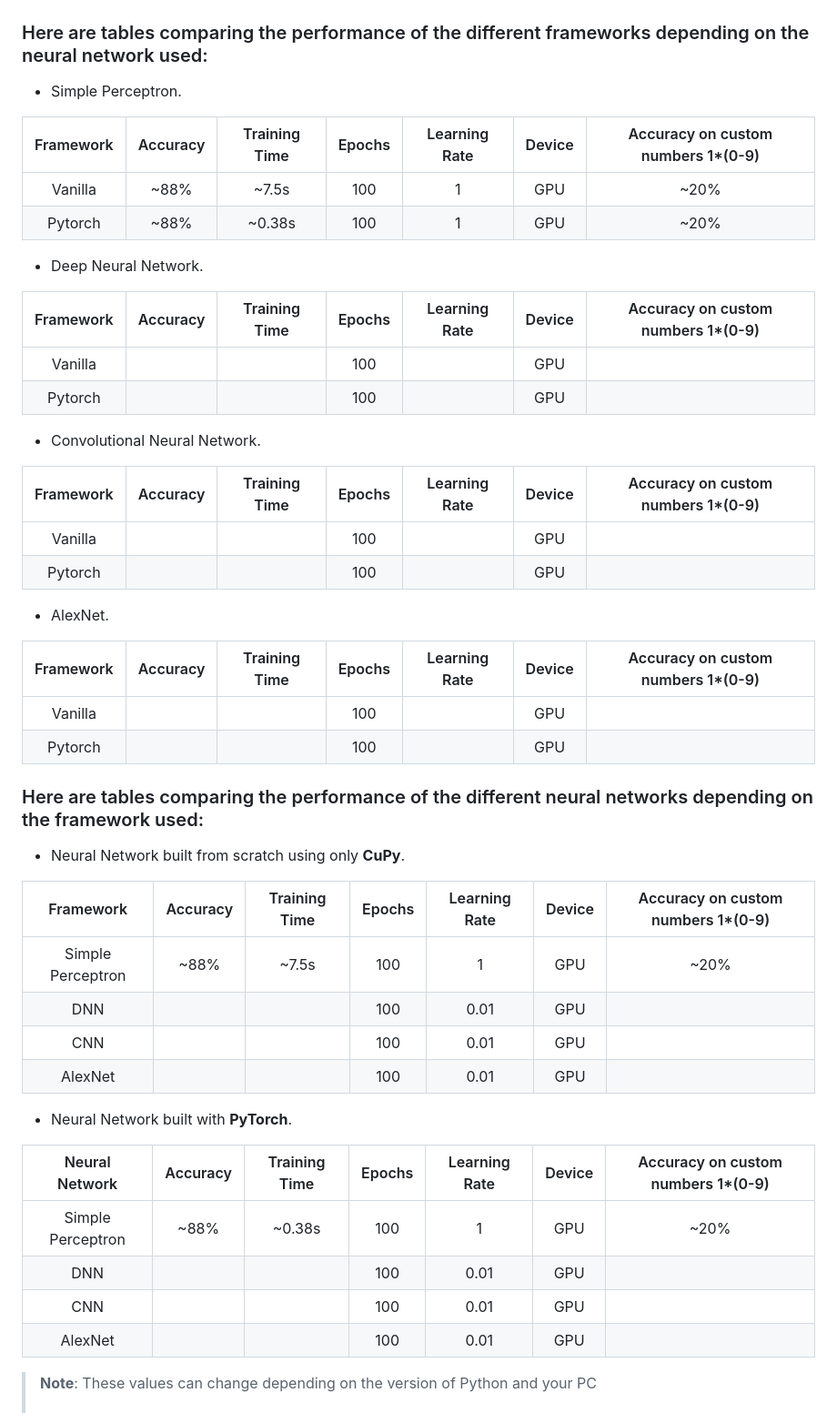
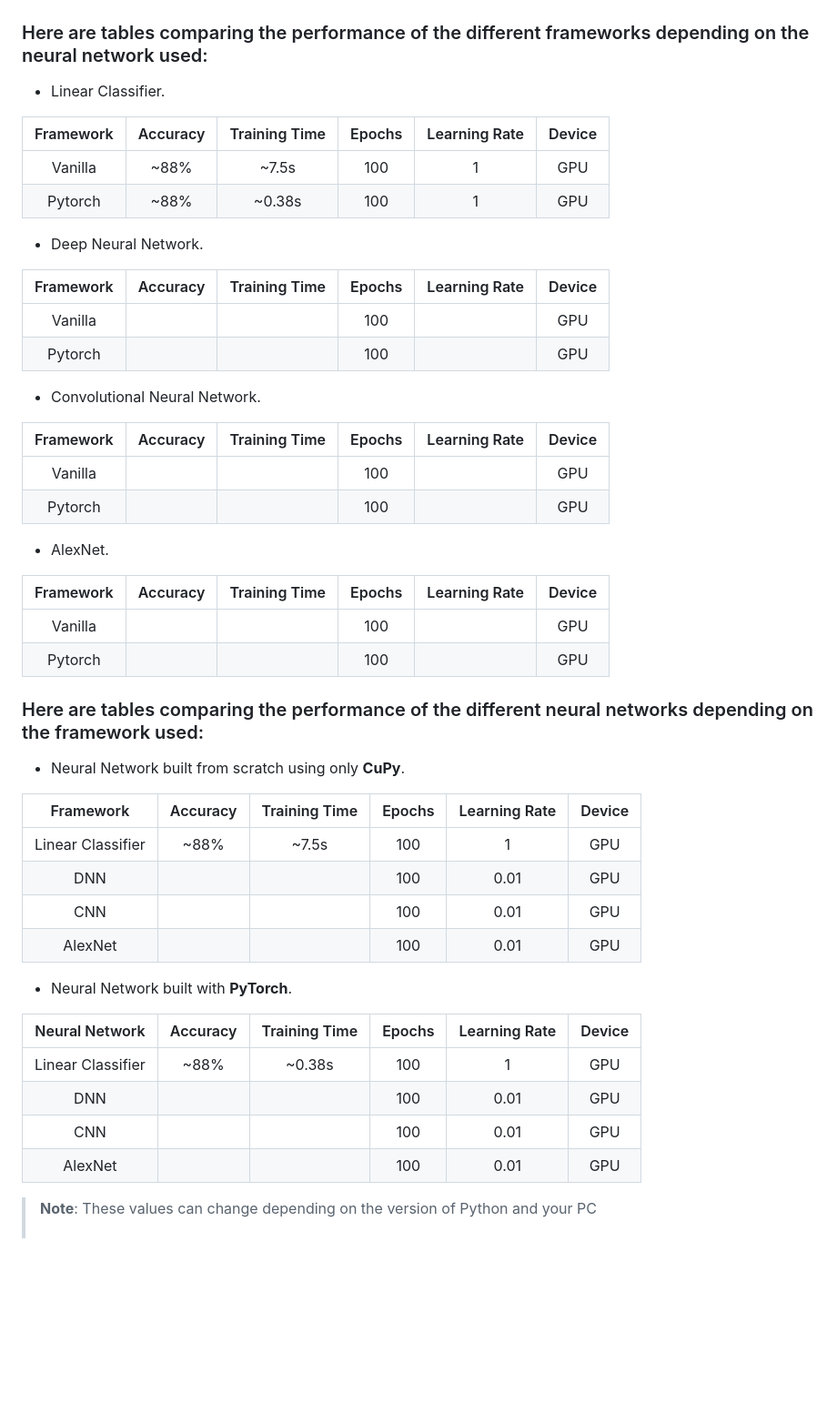
Before and after one commit to Pietot/MNIST-Neural-Network, a Markdown page: README.md, the part around one of its changes. Shown at 91% size. Drawn GitHub-style; blank space fills up the shorter version.

```diff
--- a/README.md
+++ b/README.md
@@ -54,53 +54,53 @@ And here's what the loss and precision curves roughly look like for both version
 
 ### Here are tables comparing the performance of the different frameworks depending on the neural network used:
 
-- Simple Perceptron.
+- Linear Classifier.
 
-| Framework | Accuracy | Training Time | Epochs | Learning Rate | Device | Accuracy on custom numbers 1\*(0-9) |
-| :-------: | :------: | :-----------: | :----: | :-----------: | :----: | :---------------------------------: |
-|  Vanilla  |   ~88%   |     ~7.5s     |  100   |       1       |  GPU   |                ~20%                 |
-|  Pytorch  |   ~88%   |    ~0.38s     |  100   |       1       |  GPU   |                ~20%                 |
+| Framework | Accuracy | Training Time | Epochs | Learning Rate | Device |
+| :-------: | :------: | :-----------: | :----: | :-----------: | :----: |
+|  Vanilla  |   ~88%   |     ~7.5s     |  100   |       1       |  GPU   |
+|  Pytorch  |   ~88%   |    ~0.38s     |  100   |       1       |  GPU   |
 
 - Deep Neural Network.
 
-| Framework | Accuracy | Training Time | Epochs | Learning Rate | Device | Accuracy on custom numbers 1\*(0-9) |
-| :-------: | :------: | :-----------: | :----: | :-----------: | :----: | :---------------------------------: |
-|  Vanilla  |          |               |  100   |               |  GPU   |                                     |
-|  Pytorch  |          |               |  100   |               |  GPU   |                                     |
+| Framework | Accuracy | Training Time | Epochs | Learning Rate | Device |
+| :-------: | :------: | :-----------: | :----: | :-----------: | :----: |
+|  Vanilla  |          |               |  100   |               |  GPU   |
+|  Pytorch  |          |               |  100   |               |  GPU   |
 
 - Convolutional Neural Network.
 
-| Framework | Accuracy | Training Time | Epochs | Learning Rate | Device | Accuracy on custom numbers 1\*(0-9) |
-| :-------: | :------: | :-----------: | :----: | :-----------: | :----: | :---------------------------------: |
-|  Vanilla  |          |               |  100   |               |  GPU   |                                     |
-|  Pytorch  |          |               |  100   |               |  GPU   |                                     |
+| Framework | Accuracy | Training Time | Epochs | Learning Rate | Device |
+| :-------: | :------: | :-----------: | :----: | :-----------: | :----: |
+|  Vanilla  |          |               |  100   |               |  GPU   |
+|  Pytorch  |          |               |  100   |               |  GPU   |
 
 - AlexNet.
 
-| Framework | Accuracy | Training Time | Epochs | Learning Rate | Device | Accuracy on custom numbers 1\*(0-9) |
-| :-------: | :------: | :-----------: | :----: | :-----------: | :----: | :---------------------------------: |
-|  Vanilla  |          |               |  100   |               |  GPU   |                                     |
-|  Pytorch  |          |               |  100   |               |  GPU   |                                     |
+| Framework | Accuracy | Training Time | Epochs | Learning Rate | Device |
+| :-------: | :------: | :-----------: | :----: | :-----------: | :----: |
+|  Vanilla  |          |               |  100   |               |  GPU   |
+|  Pytorch  |          |               |  100   |               |  GPU   |
 
 ### Here are tables comparing the performance of the different neural networks depending on the framework used:
 
 - Neural Network built from scratch using only **CuPy**.
 
-|     Framework     | Accuracy | Training Time | Epochs | Learning Rate | Device | Accuracy on custom numbers 1\*(0-9) |
-| :---------------: | :------: | :-----------: | :----: | :-----------: | :----: | :---------------------------------: |
-| Simple Perceptron |   ~88%   |     ~7.5s     |  100   |       1       |  GPU   |                ~20%                 |
-|        DNN        |          |               |  100   |     0.01      |  GPU   |                                     |
-|        CNN        |          |               |  100   |     0.01      |  GPU   |                                     |
-|      AlexNet      |          |               |  100   |     0.01      |  GPU   |                                     |
+|     Framework     | Accuracy | Training Time | Epochs | Learning Rate | Device |
+| :---------------: | :------: | :-----------: | :----: | :-----------: | :----: |
+| Linear Classifier |   ~88%   |     ~7.5s     |  100   |       1       |  GPU   |
+|        DNN        |          |               |  100   |     0.01      |  GPU   |
+|        CNN        |          |               |  100   |     0.01      |  GPU   |
+|      AlexNet      |          |               |  100   |     0.01      |  GPU   |
 
 - Neural Network built with **PyTorch**.
 
-|  Neural Network   | Accuracy | Training Time | Epochs | Learning Rate | Device | Accuracy on custom numbers 1\*(0-9) |
-| :---------------: | :------: | :-----------: | :----: | :-----------: | :----: | :---------------------------------: |
-| Simple Perceptron |   ~88%   |    ~0.38s     |  100   |       1       |  GPU   |                ~20%                 |
-|        DNN        |          |               |  100   |     0.01      |  GPU   |                                     |
-|        CNN        |          |               |  100   |     0.01      |  GPU   |                                     |
-|      AlexNet      |          |               |  100   |     0.01      |  GPU   |                                     |
+|  Neural Network   | Accuracy | Training Time | Epochs | Learning Rate | Device |
+| :---------------: | :------: | :-----------: | :----: | :-----------: | :----: |
+| Linear Classifier |   ~88%   |    ~0.38s     |  100   |       1       |  GPU   |
+|        DNN        |          |               |  100   |     0.01      |  GPU   |
+|        CNN        |          |               |  100   |     0.01      |  GPU   |
+|      AlexNet      |          |               |  100   |     0.01      |  GPU   |
 
 > **Note**: These values can change depending on the version of Python and your PC<br><br>
 > For these benchmarks, I used Python 3.12.4 64-bit implemented with CPython on a Ryzen 5 3600, rtx 2060 with 2\*8GB of RAM clocked at 3600Hz on Windows 10.
```
Also changed, not shown: other parts of README.md (+7 -7 lines).
